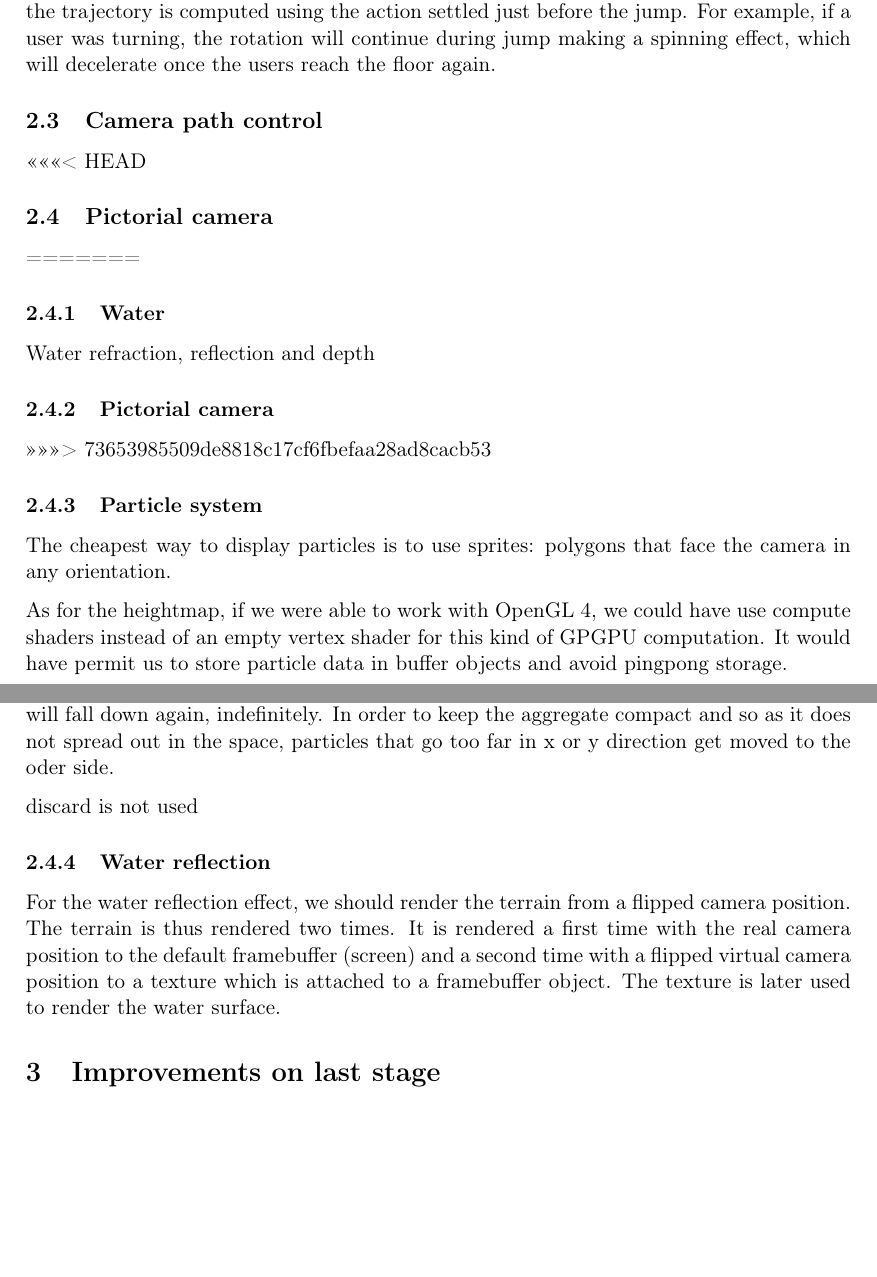
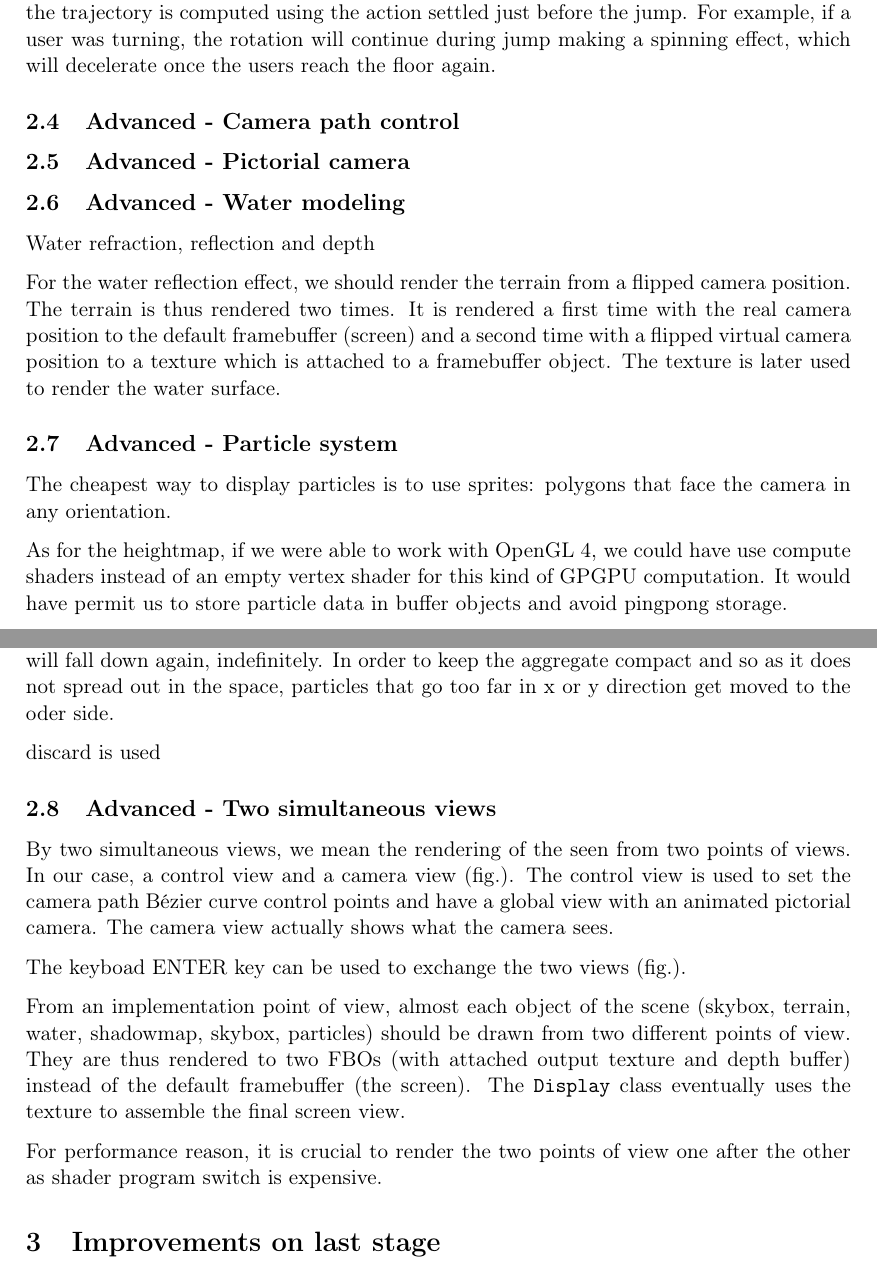
Before and after one commit to mdeff/terrain, a LaTeX document (docs/reports/Stage-3-Defferrard-Fechting-Doan.tex): two parts of pages 2 and 3 of 7, joined at a grey line, cut so that both start at the same text, the shorter picture padded with empty space. Compiled offline with pdfLaTeX.

Commit message:
Simultaneous views report

```diff
--- a/docs/reports/Stage-3-Defferrard-Fechting-Doan.tex
+++ b/docs/reports/Stage-3-Defferrard-Fechting-Doan.tex
@@ -58,24 +59,24 @@ Thus, transformation is simplified for lateral rotations compared to free flying
 In order to have a smooth walk in our scene, the Z component of the camera position is equal to the mean of the 24 positions around camera x-y position, avoiding camera shaking in sharp terrain.
 
 \subsection{Advanced - Physically realistic movements}
+
 In order to have movement physically more realistic, an acceleration/deceleration has been added to every movement, body will not instantaneously move. An additional running function has been added to increase a maximum forward speed higher.
 A simple jump function has been created, it uses a sinus to shape the jump z variations. Jumping speed vary according to the jump stage, beginning/ending of the jump has a higher speed then higher steps.In the case of jumping from the top of a mountain, the falling speed will reach a maximum value and keep falling at constant speed until it reach the floor.
 While jumping the trajectory is computed using the action settled just before the jump. For example, if a user was turning, the rotation will continue during jump making a spinning effect, which will decelerate once the users reach the floor again.
 
-\subsection{Camera path control}
+\subsection{Advanced - Camera path control}
 
-<<<<<<< HEAD
-\subsection{Pictorial camera}
-=======
-\subsubsection{Water}
+
+\subsection{Advanced - Pictorial camera}
+
+
+\subsection{Advanced - Water modeling}
 
 Water refraction, reflection and depth
 
-\subsubsection{Pictorial camera}
->>>>>>> 73653985509de8818c17cf6fbefaa28ad8cacb53
+For the water reflection effect, we should render the terrain from a flipped camera position. The terrain is thus rendered two times. It is rendered a first time with the real camera position to the default framebuffer (screen) and a second time with a flipped virtual camera position to a texture which is attached to a framebuffer object. The texture is later used to render the water surface.
 
-
-\subsubsection{Particle system}
+\subsection{Advanced - Particle system}
 
 The cheapest way to display particles is to use sprites: polygons that face the camera
 in any orientation.
@@ -101,11 +102,18 @@ Window and textures are of size \texttt{nParticles} times 1 pixels.
 
 In our implementation, particles that fall below the water level are reseted to the top and will fall down again, indefinitely. In order to keep the aggregate compact and so as it does not spread out in the space, particles that go too far in x or y direction get moved to the oder side.
 
-discard is not used
+discard is used
 
-\subsubsection{Water reflection}
+\subsection{Advanced - Two simultaneous views}
 
-For the water reflection effect, we should render the terrain from a flipped camera position. The terrain is thus rendered two times. It is rendered a first time with the real camera position to the default framebuffer (screen) and a second time with a flipped virtual camera position to a texture which is attached to a framebuffer object. The texture is later used to render the water surface.
+By two simultaneous views, we mean the rendering of the seen from two points of views. In our case, a control view and a camera view (fig.). The control view is used to set the camera path Bézier curve control points and have a global view with an animated pictorial camera. The camera view actually shows what the camera sees.
+
+The keyboad ENTER key can be used to exchange the two views (fig.).
+
+From an implementation point of view, almost each object of the scene (skybox, terrain, water, shadowmap, skybox, particles) should be drawn from two different points of view. They are thus rendered to two FBOs (with attached output texture and depth buffer) instead of the default framebuffer (the screen). The \texttt{Display} class eventually uses the texture to assemble the final screen view.
+
+For performance reason, it is crucial to render the two points of view one after the other as shader program switch is expensive.
+
 
 \section{Improvements on last stage}
 
```
Also changed, not shown: docs/reports/Stage-3-Defferrard-Fechting-Doan.tex (7 more changed lines).
